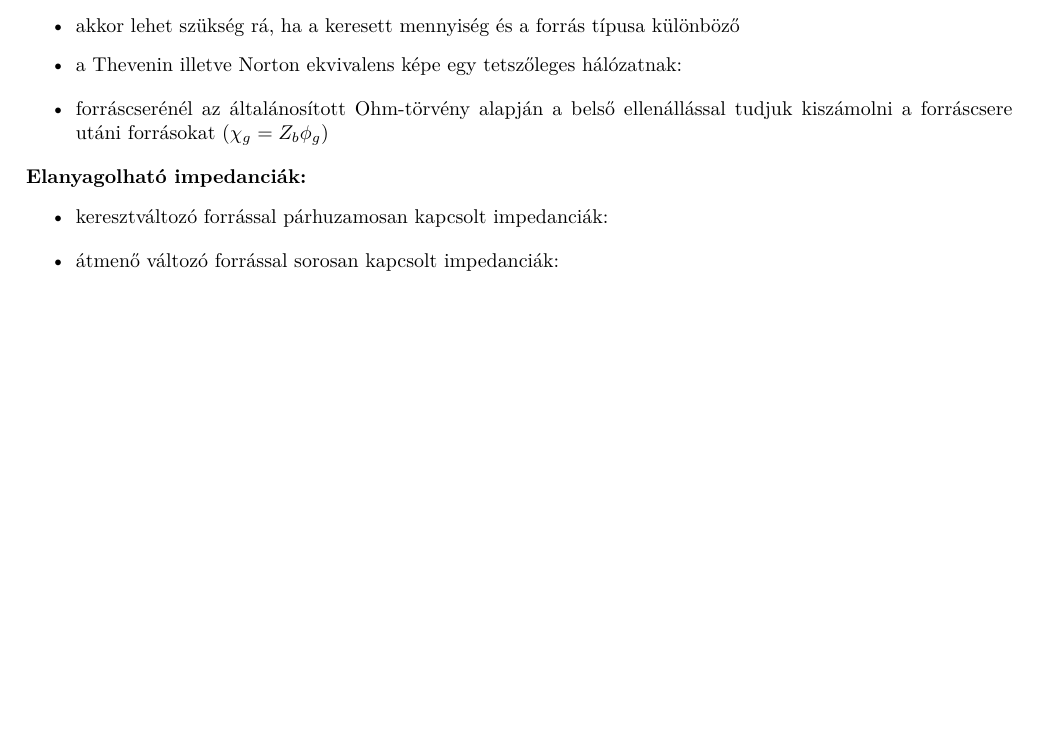
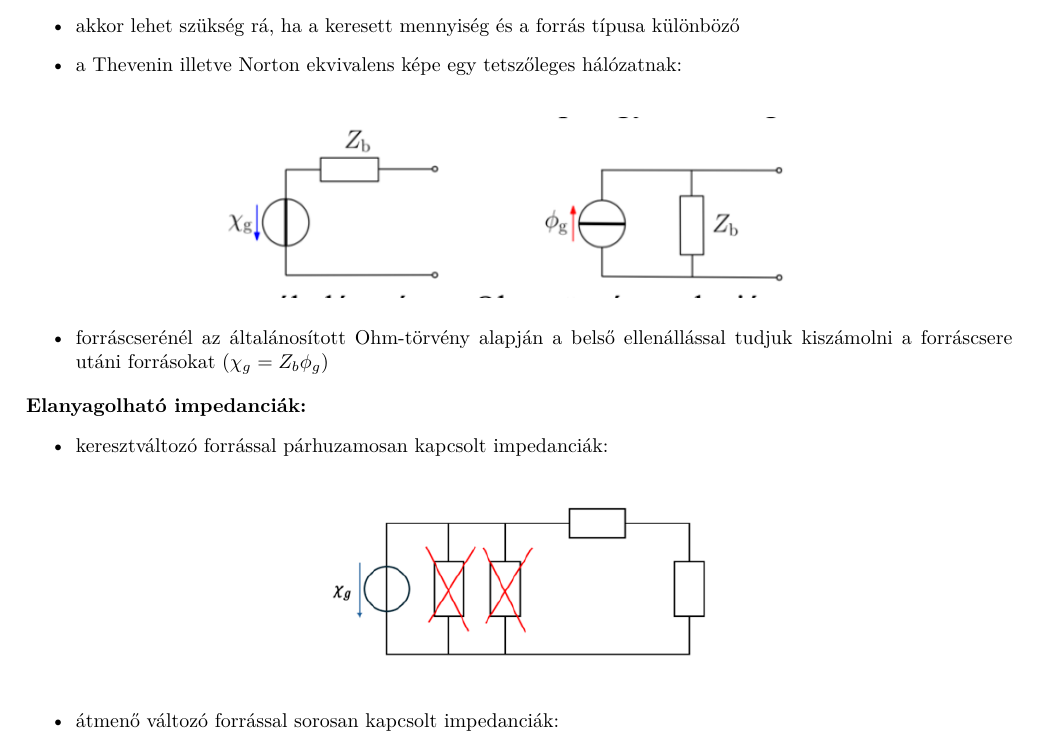
Before and after one commit to gergovari/mecha-v, a LaTeX document (main.tex, which reads content/mechatronika/subs/22.tex): part of page 35 of 70 before the commit and part of page 35 of 72 after it, cut so that both start at the same text, the shorter picture padded with empty space. Compiled offline with XeLaTeX.

Commit message:
integrate Q22 diagrams (part 1)

```diff
--- a/content/mechatronika/subs/22.tex
+++ b/content/mechatronika/subs/22.tex
@@ -33,7 +33,10 @@
     \item a Thevenin illetve Norton ekvivalens képe egy tetszőleges hálózatnak:
 \end{itemize}
 
-% [Diagram: Thevenin és Norton ekvivalens]
+\begin{figure}[H]
+    \centering
+    \includegraphics[width=0.6\textwidth]{res/imgs/mecha_22_thevenin_norton.png}
+\end{figure}
 
 \begin{itemize}
     \item forráscserénél az általánosított Ohm-törvény alapján a belső ellenállással tudjuk kiszámolni a forráscsere utáni forrásokat ($\chi_g = Z_b \phi_g$)
@@ -44,7 +47,10 @@
     \item keresztváltozó forrással párhuzamosan kapcsolt impedanciák:
 \end{itemize}
 
-% [Diagram: Párhuzamosan kapcsolt impedanciák áthúzva]
+\begin{figure}[H]
+    \centering
+    \includegraphics[width=0.45\textwidth]{res/imgs/mecha_22_negligible_parallel.png}
+\end{figure}
 
 \begin{itemize}
     \item átmenő változó forrással sorosan kapcsolt impedanciák:
```
Also changed, not shown: res/imgs/mecha_22_current_divider.png (added), res/imgs/mecha_22_negligible_parallel.png (added), res/imgs/mecha_22_negligible_series.png (added), res/imgs/mecha_22_thevenin_norton.png (added), res/imgs/mecha_22_voltage_divider.png (added), content/mechatronika/subs/22.tex (15 more changed lines).
